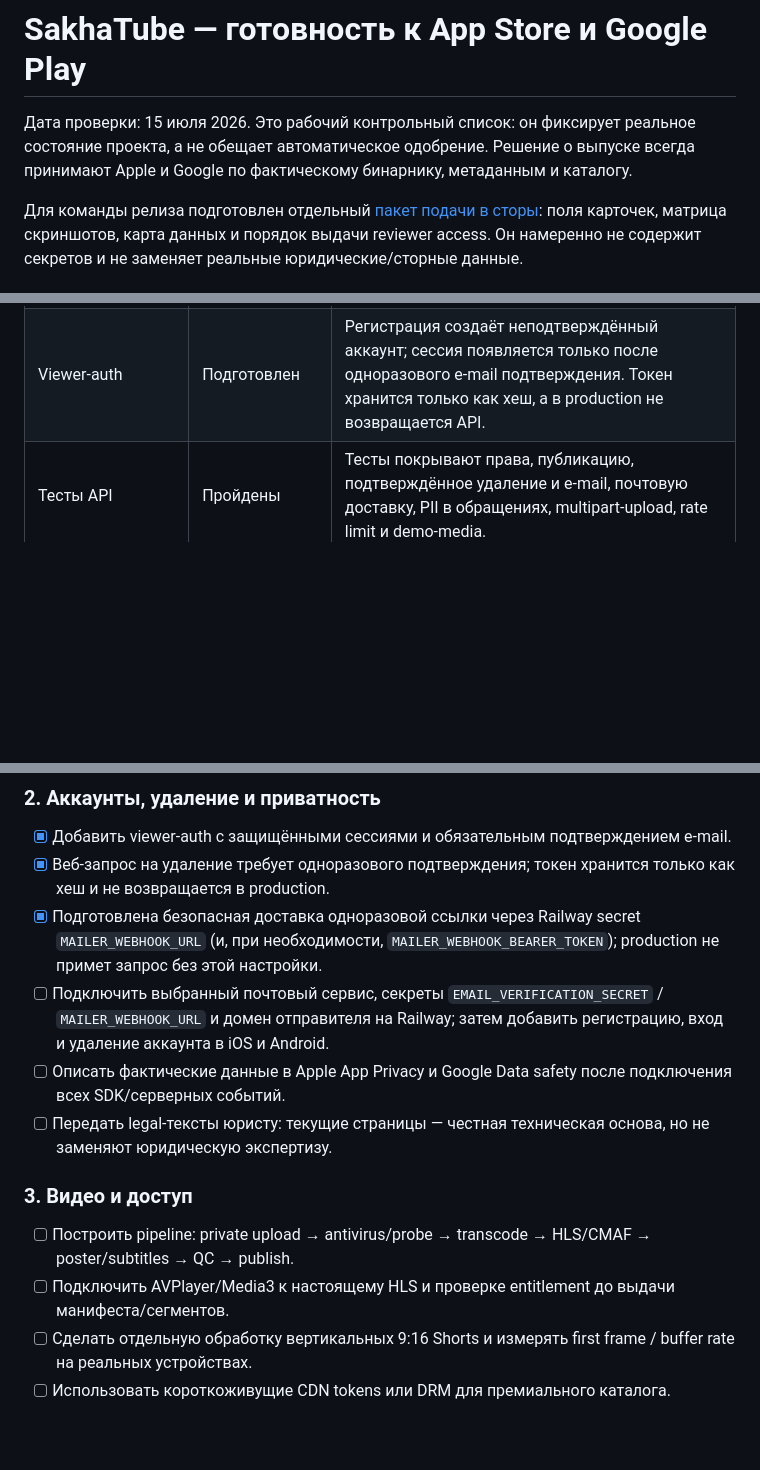
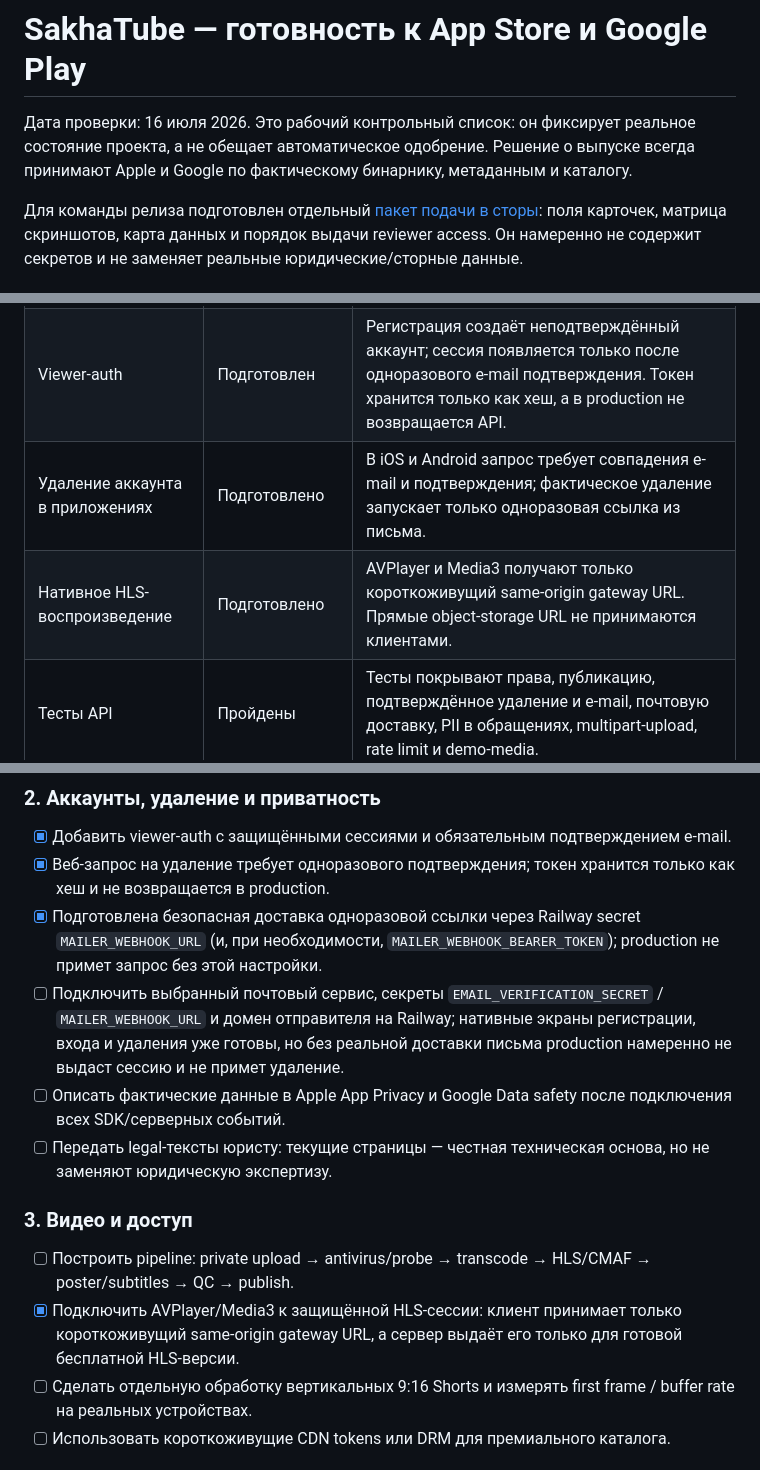
Before and after one commit to AnisimovRog1/sakhatube, a Markdown page: SAKHATUBE_STORE_READINESS.md, 3 parts joined by grey strips. GitHub-like rendering; blank space fills up the shorter version.

Commit message:
Update store readiness status

```diff
--- a/SAKHATUBE_STORE_READINESS.md
+++ b/SAKHATUBE_STORE_READINESS.md
@@ -1,6 +1,6 @@
 # SakhaTube — готовность к App Store и Google Play
 
-Дата проверки: 15 июля 2026. Это рабочий контрольный список: он фиксирует реальное состояние проекта, а не обещает автоматическое одобрение. Решение о выпуске всегда принимают Apple и Google по фактическому бинарнику, метаданным и каталогу.
+Дата проверки: 16 июля 2026. Это рабочий контрольный список: он фиксирует реальное состояние проекта, а не обещает автоматическое одобрение. Решение о выпуске всегда принимают Apple и Google по фактическому бинарнику, метаданным и каталогу.
 
 Для команды релиза подготовлен отдельный [пакет подачи в сторы](release/STORE_SUBMISSION_PACK.md): поля карточек, матрица скриншотов, карта данных и порядок выдачи reviewer access. Он намеренно не содержит секретов и не заменяет реальные юридические/сторные данные.
 
@@ -16,6 +16,8 @@
 | Безопасная публикация | Есть | Статусы: черновик → проверка → юридическое подтверждение → публикация. При истечении прав отложенный выход автоматически блокируется. |
 | Защита платного каталога | Есть | В production подписка и разовая покупка скрыты, пока явно не включён проверенный платёжный контур. Это не заменяет StoreKit и Google Play Billing. |
 | Viewer-auth | Подготовлен | Регистрация создаёт неподтверждённый аккаунт; сессия появляется только после одноразового e-mail подтверждения. Токен хранится только как хеш, а в production не возвращается API. |
+| Удаление аккаунта в приложениях | Подготовлено | В iOS и Android запрос требует совпадения e-mail и подтверждения; фактическое удаление запускает только одноразовая ссылка из письма. |
+| Нативное HLS-воспроизведение | Подготовлено | AVPlayer и Media3 получают только короткоживущий same-origin gateway URL. Прямые object-storage URL не принимаются клиентами. |
 | Тесты API | Пройдены | Тесты покрывают права, публикацию, подтверждённое удаление и e-mail, почтовую доставку, PII в обращениях, multipart-upload, rate limit и demo-media. |
 | Автоматическая проверка | Готова | GitHub Actions запускает API-тесты и проверку server/legal/release-файлов на каждый push и pull request. |
 
@@ -33,14 +35,14 @@
 - [x] Добавить viewer-auth с защищёнными сессиями и обязательным подтверждением e-mail.
 - [x] Веб-запрос на удаление требует одноразового подтверждения; токен хранится только как хеш и не возвращается в production.
 - [x] Подготовлена безопасная доставка одноразовой ссылки через Railway secret `MAILER_WEBHOOK_URL` (и, при необходимости, `MAILER_WEBHOOK_BEARER_TOKEN`); production не примет запрос без этой настройки.
-- [ ] Подключить выбранный почтовый сервис, секреты `EMAIL_VERIFICATION_SECRET` / `MAILER_WEBHOOK_URL` и домен отправителя на Railway; затем добавить регистрацию, вход и удаление аккаунта в iOS и Android.
+- [ ] Подключить выбранный почтовый сервис, секреты `EMAIL_VERIFICATION_SECRET` / `MAILER_WEBHOOK_URL` и домен отправителя на Railway; нативные экраны регистрации, входа и удаления уже готовы, но без реальной доставки письма production намеренно не выдаст сессию и не примет удаление.
 - [ ] Описать фактические данные в Apple App Privacy и Google Data safety после подключения всех SDK/серверных событий.
 - [ ] Передать legal-тексты юристу: текущие страницы — честная техническая основа, но не заменяют юридическую экспертизу.
 
 ### 3. Видео и доступ
 
 - [ ] Построить pipeline: private upload → antivirus/probe → transcode → HLS/CMAF → poster/subtitles → QC → publish.
-- [ ] Подключить AVPlayer/Media3 к настоящему HLS и проверке entitlement до выдачи манифеста/сегментов.
+- [x] Подключить AVPlayer/Media3 к защищённой HLS-сессии: клиент принимает только короткоживущий same-origin gateway URL, а сервер выдаёт его только для готовой бесплатной HLS-версии.
 - [ ] Сделать отдельную обработку вертикальных 9:16 Shorts и измерять first frame / buffer rate на реальных устройствах.
 - [ ] Использовать короткоживущие CDN tokens или DRM для премиального каталога.
 
```
